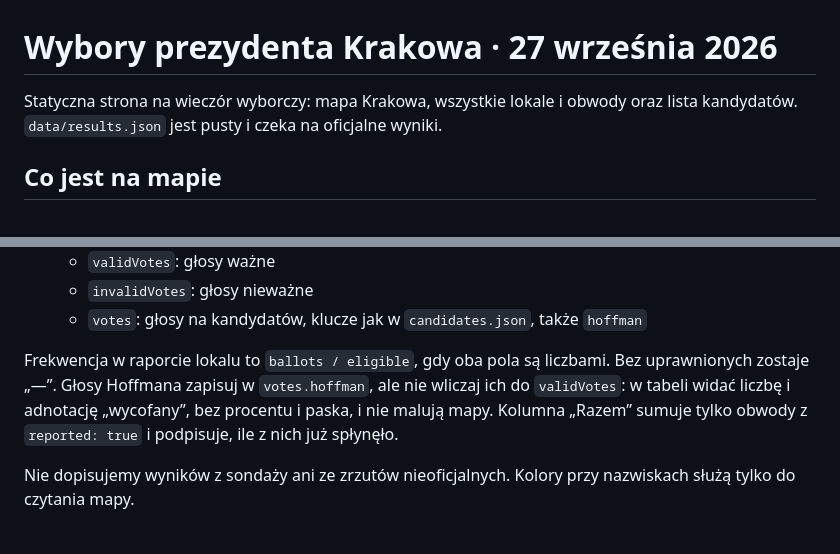
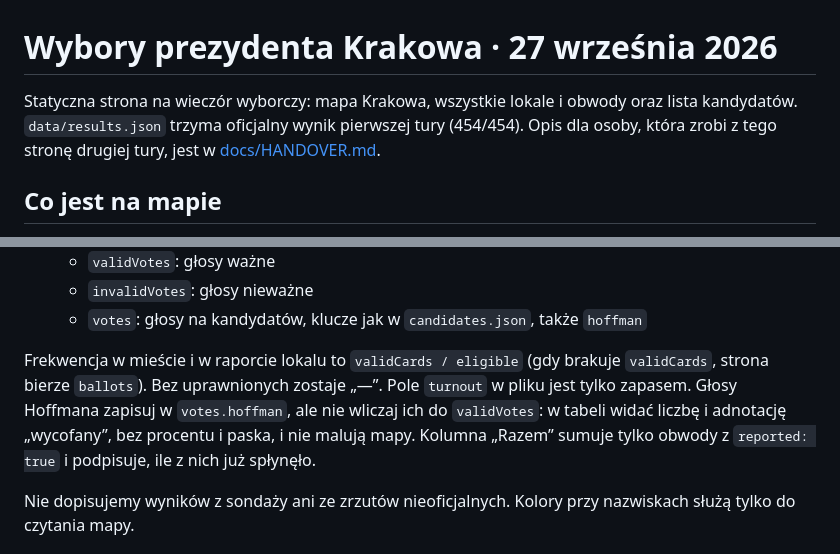
Before and after one commit to Terra-Cracovianum/Krakow-Wybory-Prezydenckie-27-Wrzesnia-2026, a Markdown page: README.md, 2 parts joined by grey strips. Rendered like a GitHub page.

```diff
--- a/README.md
+++ b/README.md
@@ -1,6 +1,6 @@
 # Wybory prezydenta Krakowa · 27 września 2026
 
-Statyczna strona na wieczór wyborczy: mapa Krakowa, wszystkie lokale i obwody oraz lista kandydatów. `data/results.json` jest pusty i czeka na oficjalne wyniki.
+Statyczna strona na wieczór wyborczy: mapa Krakowa, wszystkie lokale i obwody oraz lista kandydatów. `data/results.json` trzyma oficjalny wynik pierwszej tury (454/454). Opis dla osoby, która zrobi z tego stronę drugiej tury, jest w [docs/HANDOVER.md](docs/HANDOVER.md).
 
 ## Co jest na mapie
 
@@ -27,7 +27,7 @@ Jedyny plik do zmiany to [`data/results.json`](data/results.json). Wpisz oficjal
   - `invalidVotes`: głosy nieważne
   - `votes`: głosy na kandydatów, klucze jak w `candidates.json`, także `hoffman`
 
-Frekwencja w raporcie lokalu to `ballots / eligible`, gdy oba pola są liczbami. Bez uprawnionych zostaje „—”. Głosy Hoffmana zapisuj w `votes.hoffman`, ale nie wliczaj ich do `validVotes`: w tabeli widać liczbę i adnotację „wycofany”, bez procentu i paska, i nie malują mapy. Kolumna „Razem” sumuje tylko obwody z `reported: true` i podpisuje, ile z nich już spłynęło.
+Frekwencja w mieście i w raporcie lokalu to `validCards / eligible` (gdy brakuje `validCards`, strona bierze `ballots`). Bez uprawnionych zostaje „—”. Pole `turnout` w pliku jest tylko zapasem. Głosy Hoffmana zapisuj w `votes.hoffman`, ale nie wliczaj ich do `validVotes`: w tabeli widać liczbę i adnotację „wycofany”, bez procentu i paska, i nie malują mapy. Kolumna „Razem” sumuje tylko obwody z `reported: true` i podpisuje, ile z nich już spłynęło.
 
 Nie dopisujemy wyników z sondaży ani ze zrzutów nieoficjalnych. Kolory przy nazwiskach służą tylko do czytania mapy.
 
```
Also changed, not shown: docs/HANDOVER.md (added, +223 -0 lines).
